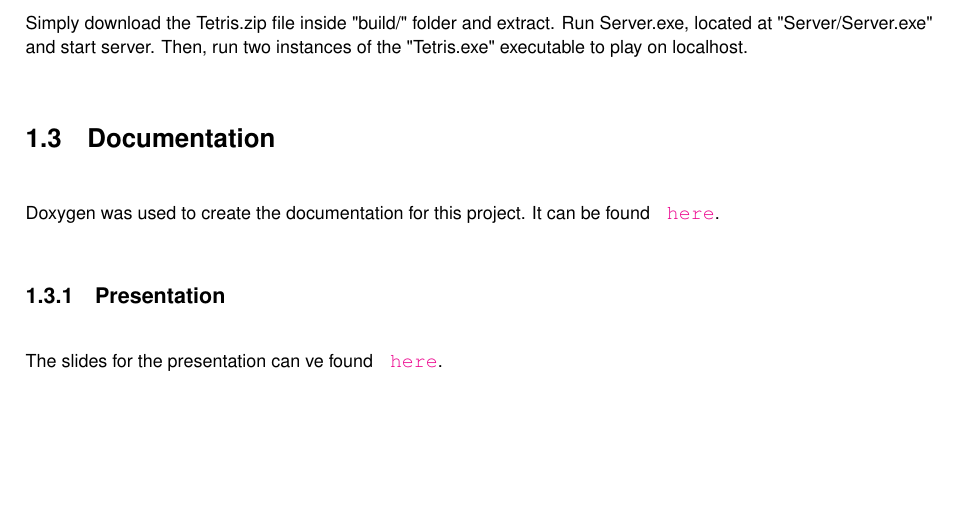
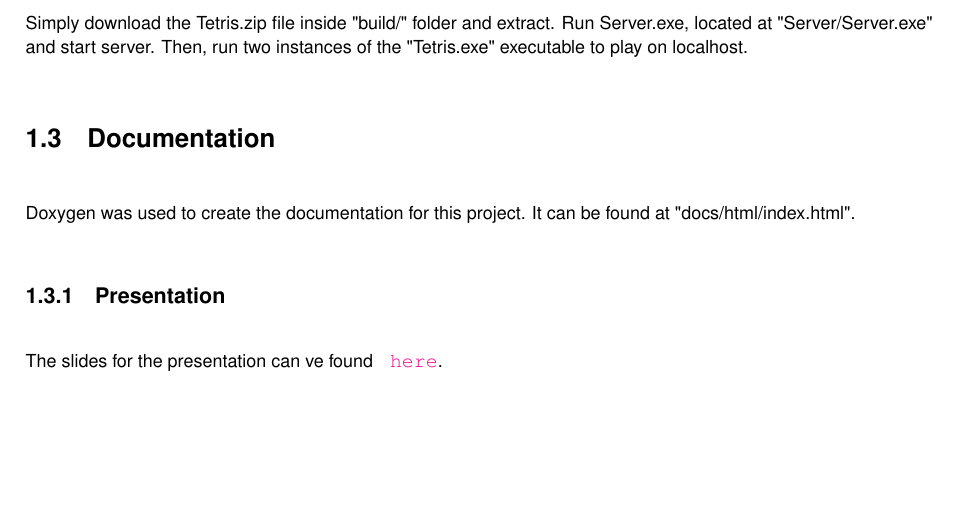
Before and after one commit to Rodrigo-BZ/Tetris, a LaTeX thesis (docs/latex/refman.tex, which reads docs/latex/index.tex): part of page 9 of 107, cut so that both start at the same text. Compiled offline with pdfLaTeX.

Commit message:
Update doxygen

```diff
--- a/docs/latex/index.tex
+++ b/docs/latex/index.tex
@@ -11,5 +11,5 @@
 \item VAN DEN BROEK, Yasmin
 \end{DoxyItemize}\hypertarget{index_autotoc_md2}{}\doxysection{\texorpdfstring{How to run}{How to run}}\label{index_autotoc_md2}
 Simply download the Tetris.\+zip file inside "{}build/"{} folder and extract. Run Server.\+exe, located at "{}\+Server/\+Server.\+exe"{} and start server. Then, run two instances of the "{}\+Tetris.\+exe"{} executable to play on localhost.\hypertarget{index_autotoc_md3}{}\doxysection{\texorpdfstring{Documentation}{Documentation}}\label{index_autotoc_md3}
-Doxygen was used to create the documentation for this project. It can be found \href{www.google.com}{\texttt{ here}}.\hypertarget{index_autotoc_md4}{}\doxysubsection{\texorpdfstring{Presentation}{Presentation}}\label{index_autotoc_md4}
-The slides for the presentation can ve found \href{www.google.com}{\texttt{ here}}.
+Doxygen was used to create the documentation for this project. It can be found at "{}docs/html/index.\+html"{}.\hypertarget{index_autotoc_md4}{}\doxysubsection{\texorpdfstring{Presentation}{Presentation}}\label{index_autotoc_md4}
+The slides for the presentation can ve found \href{https://www.canva.com/design/DAGdS3JgrAw/1AAMEs55mYHU69M5MjNw0A/view?utm_content=DAGdS3JgrAw&utm_campaign=designshare&utm_medium=link2&utm_source=uniquelinks&utlId=h82f216051c}{\texttt{ here}}.
```
Also changed, not shown: 1 other file.
